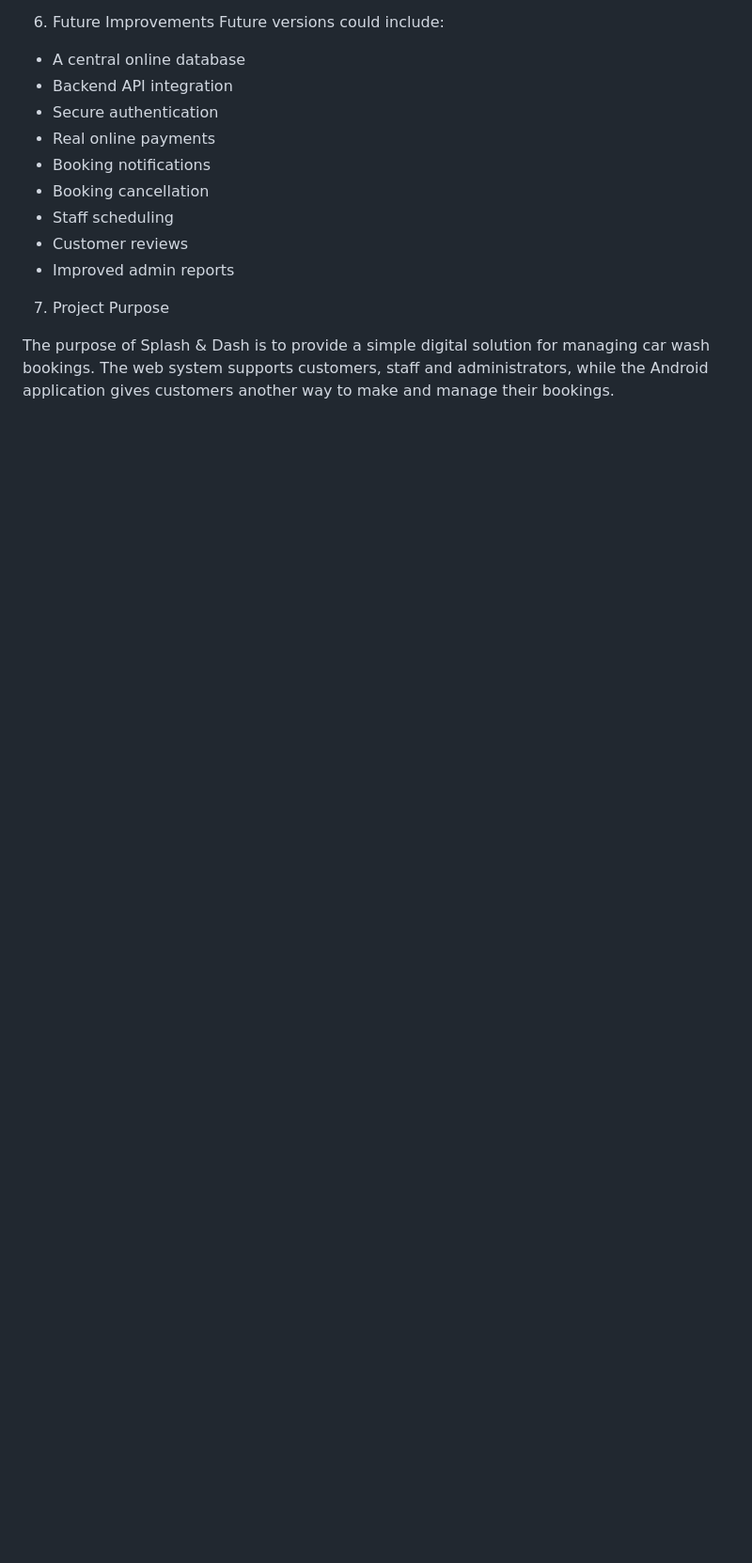
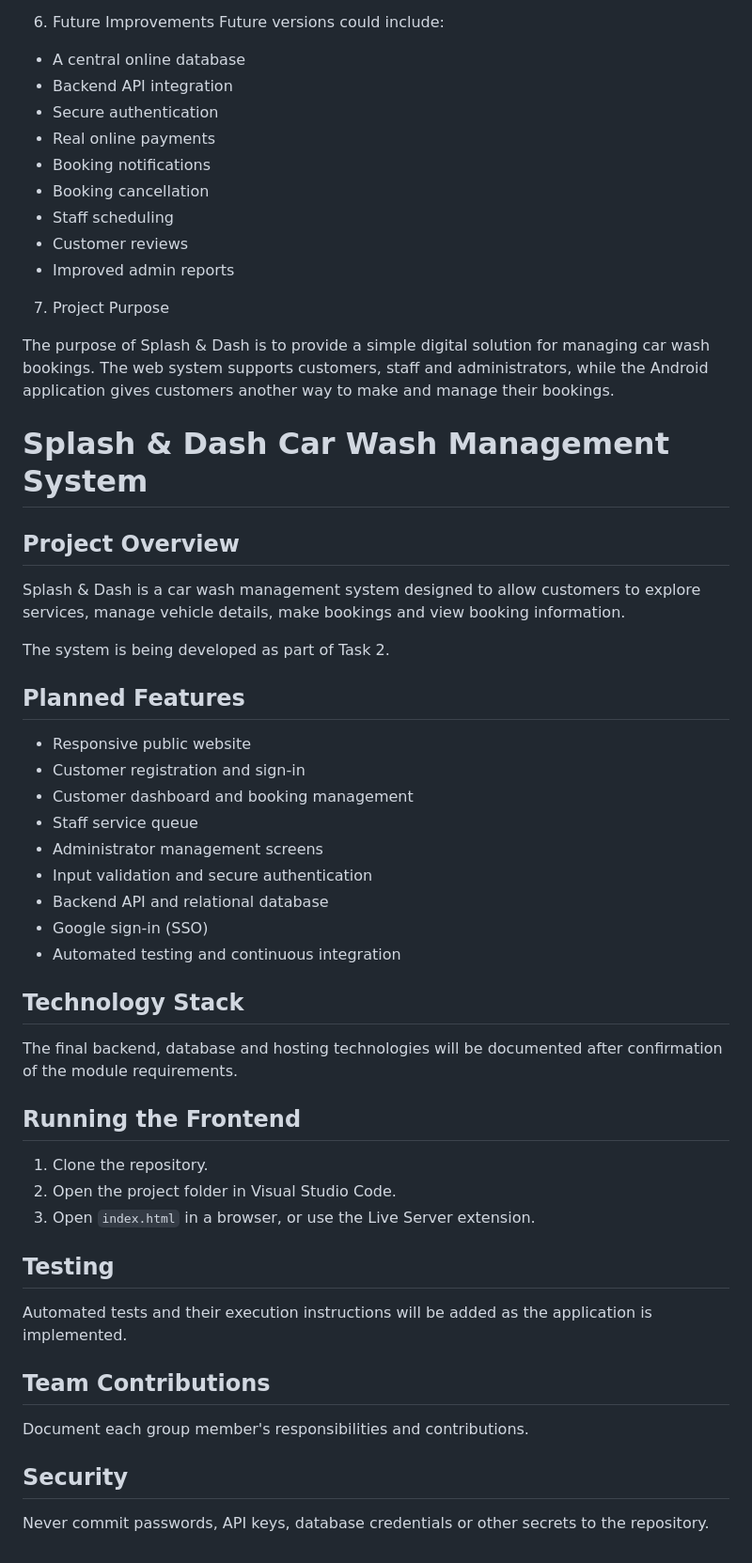
Before and after one commit to BulelwaN/Splash-and-Dash-, a Markdown page: README.md, the part around the change. Shown at 94% size. GitHub-like rendering; blank space fills up the shorter version.

Commit message:
Update README with project details and guidelines
Added project overview, planned features, technology stack, running instructions, testing notes, team contributions, and security guidelines.

```diff
--- a/README.md
+++ b/README.md
@@ -120,3 +120,45 @@ Future versions could include:
  7. Project Purpose
 
 The purpose of Splash & Dash is to provide a simple digital solution for managing car wash bookings. The web system supports customers, staff and administrators, while the Android application gives customers another way to make and manage their bookings.
+
+
+# Splash & Dash Car Wash Management System
+
+## Project Overview
+Splash & Dash is a car wash management system designed to
+allow customers to explore services, manage vehicle details,
+make bookings and view booking information.
+
+The system is being developed as part of Task 2.
+
+## Planned Features
+- Responsive public website
+- Customer registration and sign-in
+- Customer dashboard and booking management
+- Staff service queue
+- Administrator management screens
+- Input validation and secure authentication
+- Backend API and relational database
+- Google sign-in (SSO)
+- Automated testing and continuous integration
+
+## Technology Stack
+The final backend, database and hosting technologies will be
+documented after confirmation of the module requirements.
+
+## Running the Frontend
+1. Clone the repository.
+2. Open the project folder in Visual Studio Code.
+3. Open `index.html` in a browser, or use the Live Server
+   extension.
+
+## Testing
+Automated tests and their execution instructions will be
+added as the application is implemented.
+
+## Team Contributions
+Document each group member's responsibilities and contributions.
+
+## Security
+Never commit passwords, API keys, database credentials or
+other secrets to the repository.
```
